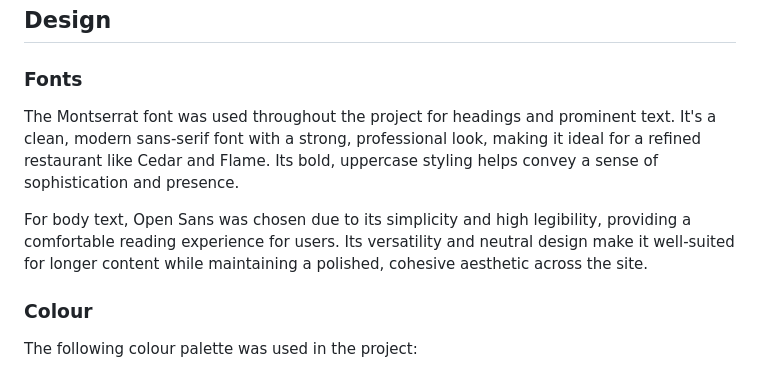
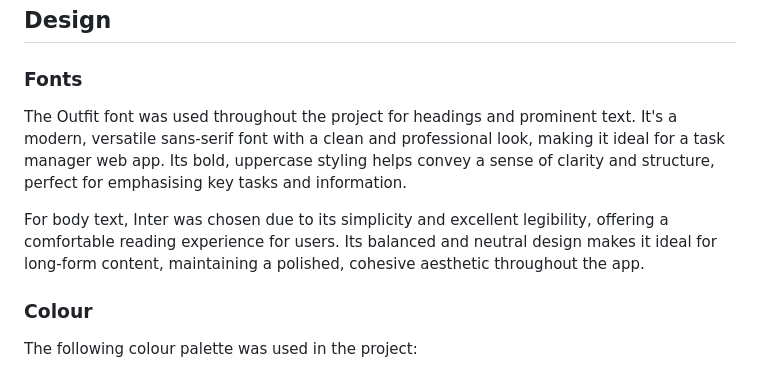
Before and after one commit to MFS4711/Hackathon-2-Task_Manager, a Markdown page: README.md, the part around the change. Drawn GitHub-style.

Commit message:
Readme - Add fonts used and description in fonts section

```diff
--- a/README.md
+++ b/README.md
@@ -232,11 +232,9 @@ This section details the key elements of the user experience (UX) design for the
 
 ### Fonts
 
-<!-- Amend Paragraph in Style Below -->
+The Outfit font was used throughout the project for headings and prominent text. It's a modern, versatile sans-serif font with a clean and professional look, making it ideal for a task manager web app. Its bold, uppercase styling helps convey a sense of clarity and structure, perfect for emphasising key tasks and information.
 
-The Montserrat font was used throughout the project for headings and prominent text. It's a clean, modern sans-serif font with a strong, professional look, making it ideal for a refined restaurant like Cedar and Flame. Its bold, uppercase styling helps convey a sense of sophistication and presence.
-
-For body text, Open Sans was chosen due to its simplicity and high legibility, providing a comfortable reading experience for users. Its versatility and neutral design make it well-suited for longer content while maintaining a polished, cohesive aesthetic across the site.
+For body text, Inter was chosen due to its simplicity and excellent legibility, offering a comfortable reading experience for users. Its balanced and neutral design makes it ideal for long-form content, maintaining a polished, cohesive aesthetic throughout the app.
 
 ### Colour
 The following colour palette was used in the project:
```
